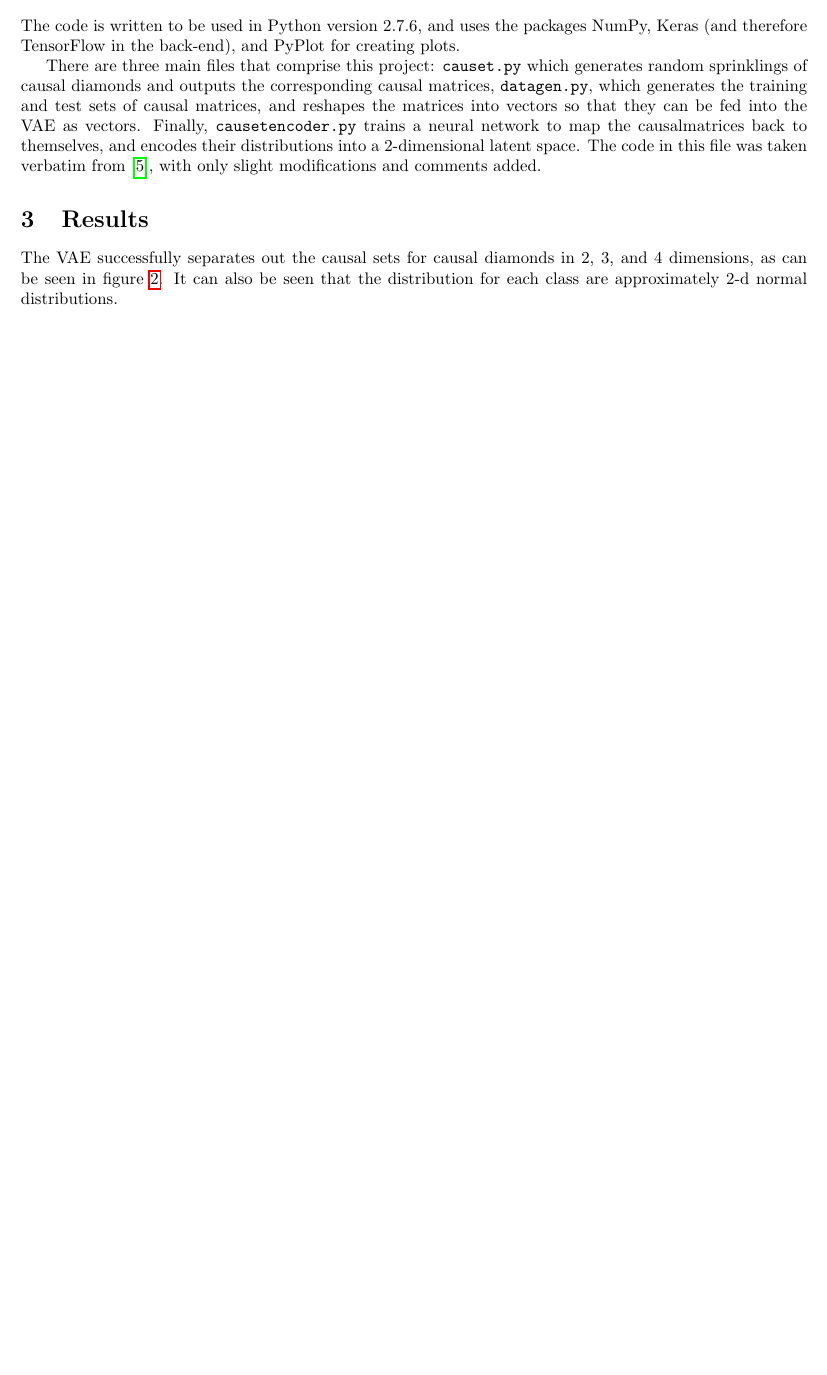
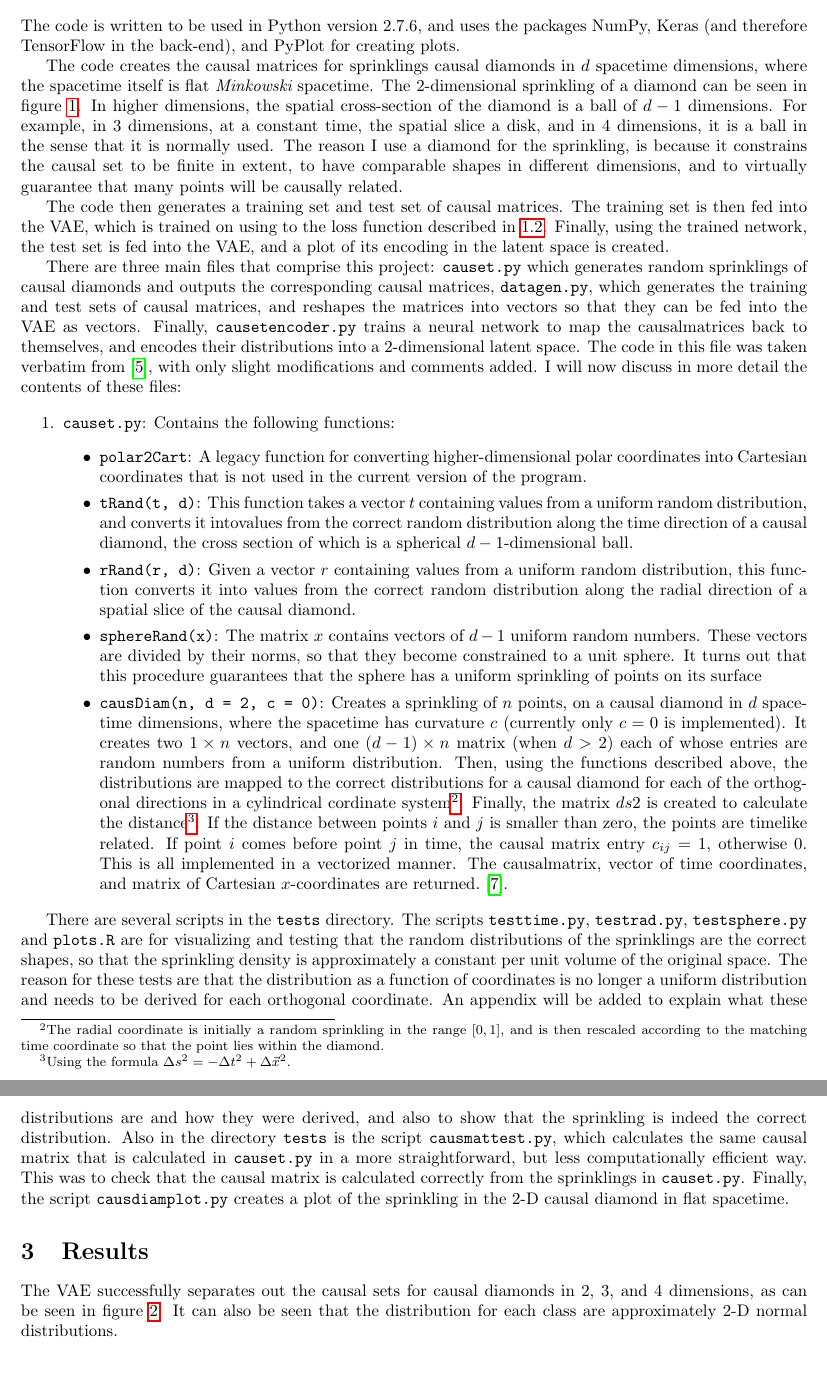
Before and after one commit to entent/causetnet, a LaTeX paper (README/README.tex): part of page 4 of 5 before the commit and two parts of pages 4 and 5 of 6 after it, the two joined at a grey line, cut so that both start at the same text, the shorter picture padded with empty space. Compiled offline with pdfLaTeX.

Commit message:
update to README

```diff
--- a/README/README.tex
+++ b/README/README.tex
@@ -128,15 +128,61 @@ in section \ref{future}, I outline next steps in the project.
 The code is written to be used in Python version 2.7.6, and uses the packages NumPy, Keras (and therefore TensorFlow in the back-end), and PyPlot for
 creating plots.
 
+The code creates the causal matrices for sprinklings causal diamonds in $d$ spacetime dimensions, where the spacetime itself is flat {\it Minkowski}
+spacetime.  The $2$-dimensional sprinkling of a diamond can be seen in figure \ref{causet2d}.  In higher dimensions, the spatial cross-section of the
+diamond is a ball of $d-1$ dimensions.  For example, in $3$ dimensions, at a constant time, the spatial slice a disk, and in $4$ dimensions, it is a
+ball in the sense that it is normally used.  The reason I use a diamond for the sprinkling, is because it constrains the causal set to be finite in extent,
+to have comparable shapes in different dimensions, and to virtually guarantee that many points will be causally related.
+
+The code then generates a training set and test set of causal matrices. The training set is then fed into the VAE, which is trained on
+using to the loss function described in \ref{vaesection}.  Finally, using the trained network, the test set is fed into the VAE, and a plot of its
+encoding in the latent space is created.
+
 There are three main files that comprise this project: \code{causet.py} which generates random sprinklings of causal diamonds and outputs
 the corresponding causal matrices, \code{datagen.py}, which generates the training and test sets of causal matrices, and reshapes the matrices into vectors so that
 they can be fed into the VAE as vectors.  Finally, \code{causetencoder.py} trains a neural network to map the causalmatrices back to themselves, and
 encodes their distributions into a $2$-dimensional latent space.  The code in this file was taken verbatim from
-\cite{kerasauto}, with only slight modifications and comments added.
+\cite{kerasauto}, with only slight modifications and comments added.  I will now discuss in more detail the contents of these files:
+
+\begin{enumerate}
+ \item \code{causet.py}: Contains the following functions:
+ \begin{itemize}
+  \item \code{polar2Cart}: A legacy function for converting higher-dimensional polar coordinates into Cartesian coordinates that is not used in the
+  current version of the program.
+  \item \code{tRand(t, d)}: This function takes a vector $t$ containing values from a uniform random distribution, and converts it intovalues from  the correct
+  random distribution along the time direction of a causal diamond, the cross section of which is a spherical $d-1$-dimensional ball.
+  \item \code{rRand(r, d)}: Given a vector $r$ containing values from a uniform random distribution, this function converts it into values from the correct
+  random distribution along the radial direction of a spatial slice of the causal diamond.
+  \item \code{sphereRand(x)}: The matrix $x$ contains vectors of $d-1$ uniform random numbers.  These vectors are divided by their norms, so that they
+  become constrained to a unit sphere.  It turns out that this procedure guarantees that the sphere has a uniform sprinkling of points on its surface
+  \item \code{causDiam(n, d = 2, c = 0)}:  Creates a sprinkling of $n$ points, on a causal diamond in $d$ spacetime dimensions, where the spacetime has
+  curvature $c$ (currently only $c=0$ is implemented).  It creates two $1\times n$ vectors, and one $(d-1)\times n$ matrix (when $d>2$) each of
+  whose entries are random numbers from a uniform distribution.  Then, using the functions described above, the distributions are mapped to the correct
+  distributions for a causal diamond for each of the orthogonal directions in a cylindrical cordinate system\footnote{The radial coordinate is initially
+  a random sprinkling in the range $[0, 1]$, and is then rescaled according to the matching time coordinate so that the point lies within the diamond.}.
+  Finally, the matrix $ds2$ is created to calculate the distance\footnote{Using the formula $\Delta s^2 = -\Delta t^2 + \Delta\vec{x}^2$.}.  If the distance
+  between points $i$ and $j$ is smaller than zero, the points are timelike related.  If point $i$ comes before point $j$ in time, the causal matrix entry
+  $c_{ij} = 1$, otherwise $0$.  This is all implemented in a vectorized manner.  The causalmatrix, vector of time coordinates, and matrix of Cartesian
+  $x$-coordinates are returned.
+  \cite{cubetosphere}.
+ \end{itemize}
+
+\end{enumerate}
+
+
+There are several scripts in the \code{tests} directory.  The scripts \code{testtime.py}, \code{testrad.py}, \code{testsphere.py} and \code{plots.R}
+are for visualizing and testing that the random distributions of the sprinklings
+are the correct shapes, so that the sprinkling density is approximately a constant per unit volume of the original space.  The reason for these tests
+are that the distribution as a function of coordinates is no longer a uniform distribution and needs to be derived for each orthogonal coordinate.
+An appendix will be added to explain what these distributions are and how they were derived, and also to show that the sprinkling is indeed the correct
+distribution.  Also in the directory \code{tests} is the script \code{causmattest.py}, which calculates the same causal matrix that is calculated in
+\code{causet.py} in a more straightforward, but less computationally efficient way.  This was to check that the causal matrix is calculated correctly
+from the sprinklings in \code{causet.py}.  Finally, the script \code{causdiamplot.py} creates a plot of the sprinkling in the 2-D causal diamond in flat
+spacetime.
 
 
 \section{Results} \label{results}
 
 The VAE successfully separates out the causal sets for causal diamonds in $2$, $3$, and $4$ dimensions, as can be seen in figure \ref{resultsfig}.
-It can also be seen that the distribution for each class are approximately $2$-d normal distributions.
+It can also be seen that the distribution for each class are approximately $2$-D normal distributions.
 
```
Also changed, not shown: README/README.pdf, README/README.tex (5 more changed lines).
